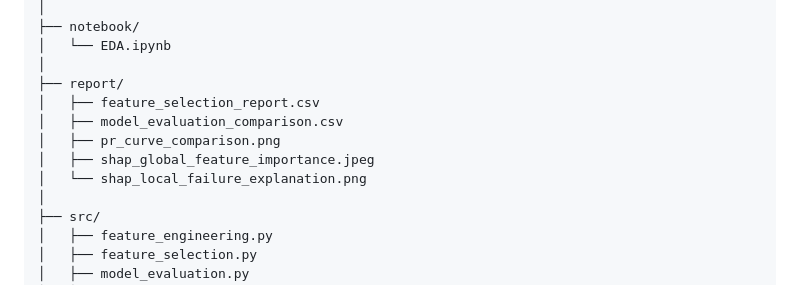
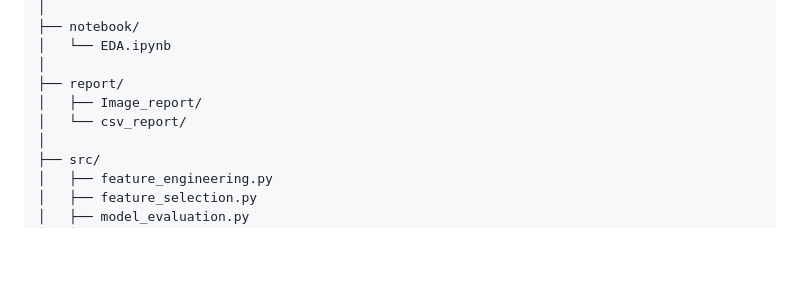
Before and after one commit to yuvimdu2002-sparrow/Factoryguard_AI_Pred_project, a Markdown page: README.md, the part around the change. Drawn GitHub-style; blank space fills up the shorter version.

Commit message:
Organize report files into subdirectories
Removed old report files and organized reports into subdirectories.

```diff
--- a/README.md
+++ b/README.md
@@ -150,11 +150,8 @@ FactoryGuard_AI_Pred_Project/
 │   └── EDA.ipynb
 │
 ├── report/
-│   ├── feature_selection_report.csv
-│   ├── model_evaluation_comparison.csv
-│   ├── pr_curve_comparison.png
-│   ├── shap_global_feature_importance.jpeg
-│   └── shap_local_failure_explanation.png
+│   ├── Image_report/
+│   └── csv_report/
 │
 ├── src/
 │   ├── feature_engineering.py
```
